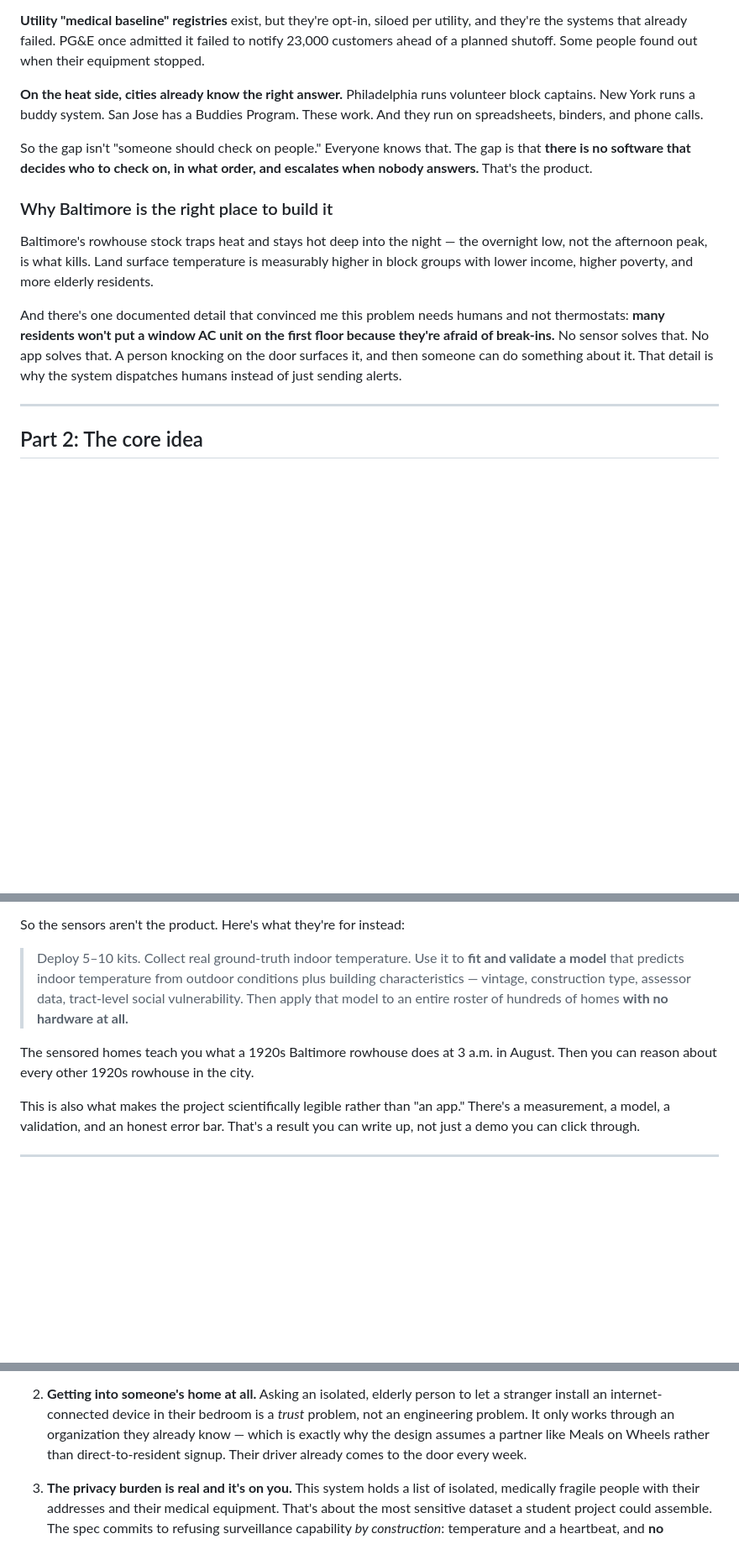
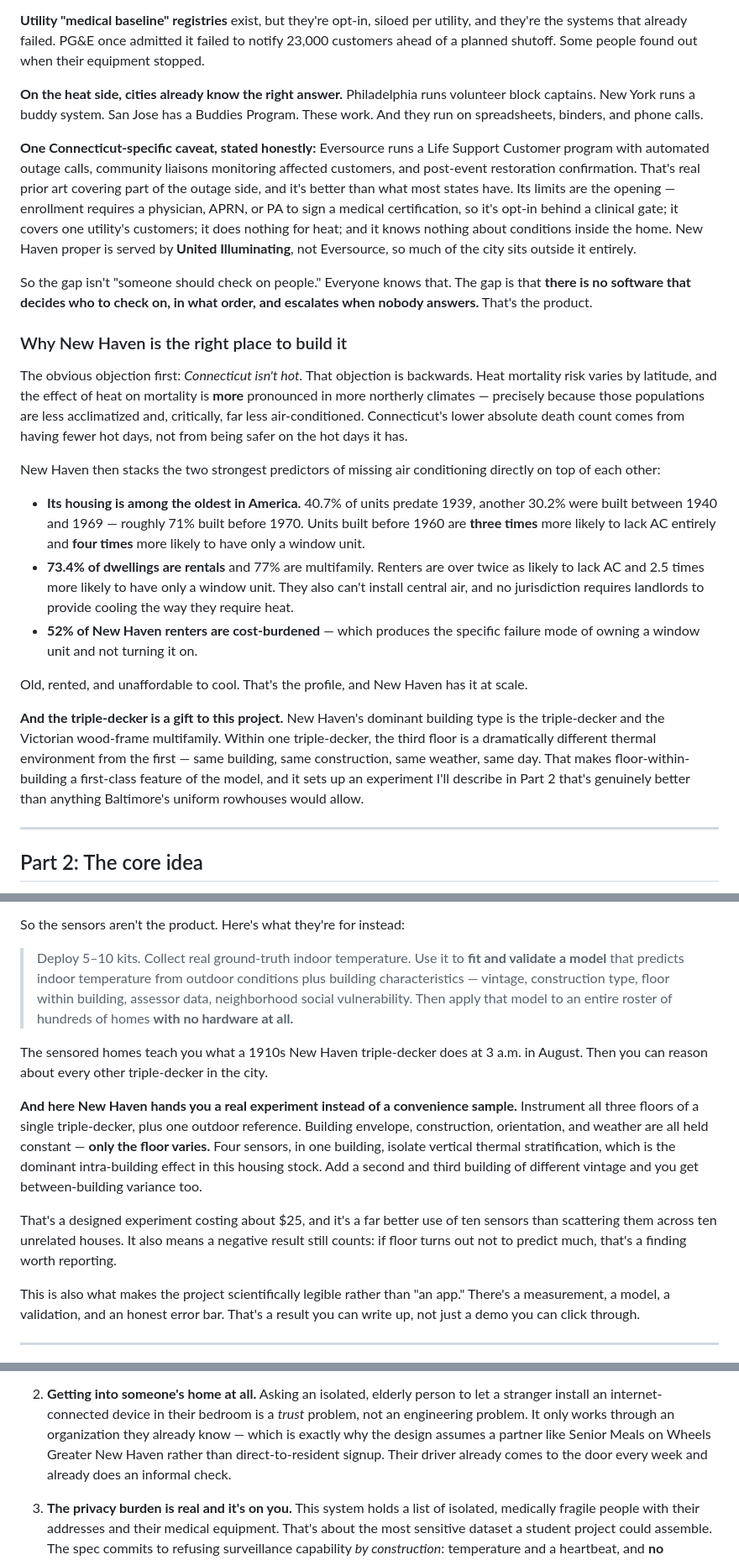
Before and after one commit to jbtk-cell/porchlight, a Markdown page: docs/porchlight-walkthrough.md, 3 parts joined by grey strips. Shown at 84% size. Drawn GitHub-style; blank space fills up the shorter version.

```diff
--- a/docs/porchlight-walkthrough.md
+++ b/docs/porchlight-walkthrough.md
@@ -65,23 +65,53 @@ out when their equipment stopped.
 volunteer block captains. New York runs a buddy system. San Jose has a Buddies
 Program. These work. And they run on spreadsheets, binders, and phone calls.
 
+**One Connecticut-specific caveat, stated honestly:** Eversource runs a Life
+Support Customer program with automated outage calls, community liaisons
+monitoring affected customers, and post-event restoration confirmation. That's
+real prior art covering part of the outage side, and it's better than what most
+states have. Its limits are the opening — enrollment requires a physician, APRN,
+or PA to sign a medical certification, so it's opt-in behind a clinical gate; it
+covers one utility's customers; it does nothing for heat; and it knows nothing
+about conditions inside the home. New Haven proper is served by **United
+Illuminating**, not Eversource, so much of the city sits outside it entirely.
+
 So the gap isn't "someone should check on people." Everyone knows that. The gap
 is that **there is no software that decides who to check on, in what order, and
 escalates when nobody answers.** That's the product.
 
-### Why Baltimore is the right place to build it
+### Why New Haven is the right place to build it
 
-Baltimore's rowhouse stock traps heat and stays hot deep into the night — the
-overnight low, not the afternoon peak, is what kills. Land surface temperature is
-measurably higher in block groups with lower income, higher poverty, and more
-elderly residents.
+The obvious objection first: *Connecticut isn't hot.* That objection is backwards.
+Heat mortality risk varies by latitude, and the effect of heat on mortality is
+**more** pronounced in more northerly climates — precisely because those
+populations are less acclimatized and, critically, far less air-conditioned.
+Connecticut's lower absolute death count comes from having fewer hot days, not
+from being safer on the hot days it has.
 
-And there's one documented detail that convinced me this problem needs humans and
-not thermostats: **many residents won't put a window AC unit on the first floor
-because they're afraid of break-ins.** No sensor solves that. No app solves that.
-A person knocking on the door surfaces it, and then someone can do something
-about it. That detail is why the system dispatches humans instead of just sending
-alerts.
+New Haven then stacks the two strongest predictors of missing air conditioning
+directly on top of each other:
+
+- **Its housing is among the oldest in America.** 40.7% of units predate 1939,
+  another 30.2% were built between 1940 and 1969 — roughly 71% built before 1970.
+  Units built before 1960 are **three times** more likely to lack AC entirely and
+  **four times** more likely to have only a window unit.
+- **73.4% of dwellings are rentals** and 77% are multifamily. Renters are over
+  twice as likely to lack AC and 2.5 times more likely to have only a window
+  unit. They also can't install central air, and no jurisdiction requires
+  landlords to provide cooling the way they require heat.
+- **52% of New Haven renters are cost-burdened** — which produces the specific
+  failure mode of owning a window unit and not turning it on.
+
+Old, rented, and unaffordable to cool. That's the profile, and New Haven has it
+at scale.
+
+**And the triple-decker is a gift to this project.** New Haven's dominant
+building type is the triple-decker and the Victorian wood-frame multifamily.
+Within one triple-decker, the third floor is a dramatically different thermal
+environment from the first — same building, same construction, same weather, same
+day. That makes floor-within-building a first-class feature of the model, and it
+sets up an experiment I'll describe in Part 2 that's genuinely better than
+anything Baltimore's uniform rowhouses would allow.
 
 ---
 
@@ -135,12 +165,26 @@ So the sensors aren't the product. Here's what they're for instead:
 
 > Deploy 5–10 kits. Collect real ground-truth indoor temperature. Use it to
 > **fit and validate a model** that predicts indoor temperature from outdoor
-> conditions plus building characteristics — vintage, construction type,
-> assessor data, tract-level social vulnerability. Then apply that model to an
+> conditions plus building characteristics — vintage, construction type, floor
+> within building, assessor data, neighborhood social vulnerability. Then apply
+> that model to an
 > entire roster of hundreds of homes **with no hardware at all.**
 
-The sensored homes teach you what a 1920s Baltimore rowhouse does at 3 a.m. in
-August. Then you can reason about every other 1920s rowhouse in the city.
+The sensored homes teach you what a 1910s New Haven triple-decker does at 3 a.m.
+in August. Then you can reason about every other triple-decker in the city.
+
+**And here New Haven hands you a real experiment instead of a convenience
+sample.** Instrument all three floors of a single triple-decker, plus one outdoor
+reference. Building envelope, construction, orientation, and weather are all held
+constant — **only the floor varies.** Four sensors, in one building, isolate
+vertical thermal stratification, which is the dominant intra-building effect in
+this housing stock. Add a second and third building of different vintage and you
+get between-building variance too.
+
+That's a designed experiment costing about $25, and it's a far better use of ten
+sensors than scattering them across ten unrelated houses. It also means a
+negative result still counts: if floor turns out not to predict much, that's a
+finding worth reporting.
 
 This is also what makes the project scientifically legible rather than "an app."
 There's a measurement, a model, a validation, and an honest error bar. That's a
@@ -383,10 +430,10 @@ plainly because they're what would sink a deployment:
 
 2. **Getting into someone's home at all.** Asking an isolated, elderly person to
    let a stranger install an internet-connected device in their bedroom is a
-   *trust* problem, not an engineering problem. It only works through an
-   organization they already know — which is exactly why the design assumes a
-   partner like Meals on Wheels rather than direct-to-resident signup. Their
-   driver already comes to the door every week.
+   *trust* problem, not an engineering problem. It only works through an organization they already know — which is exactly why
+   the design assumes a partner like Senior Meals on Wheels Greater New Haven
+   rather than direct-to-resident signup. Their driver already comes to the door
+   every week and already does an informal check.
 
 3. **The privacy burden is real and it's on you.** This system holds a list of
    isolated, medically fragile people with their addresses and their medical
```
Also changed, not shown: other parts of docs/porchlight-walkthrough.md (+48 -26 lines), 1 other file.
